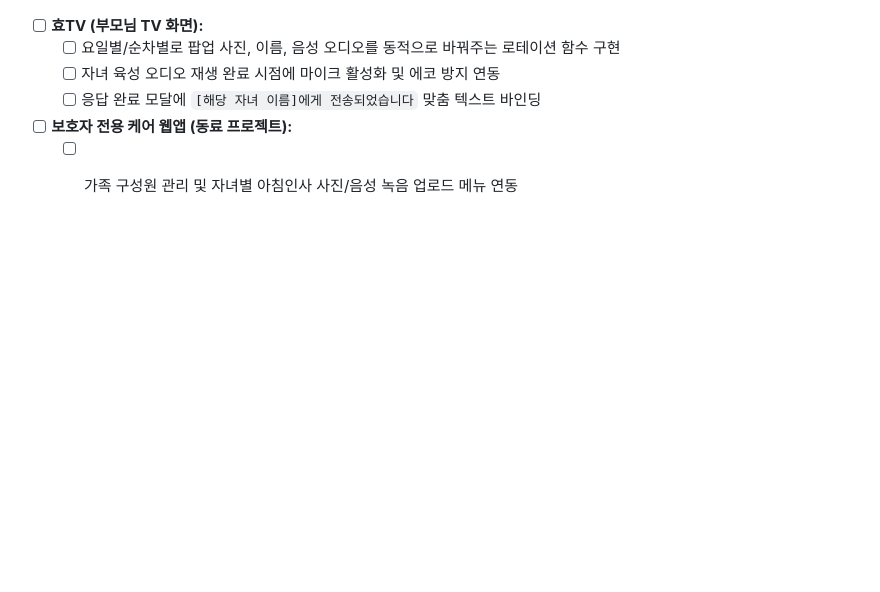
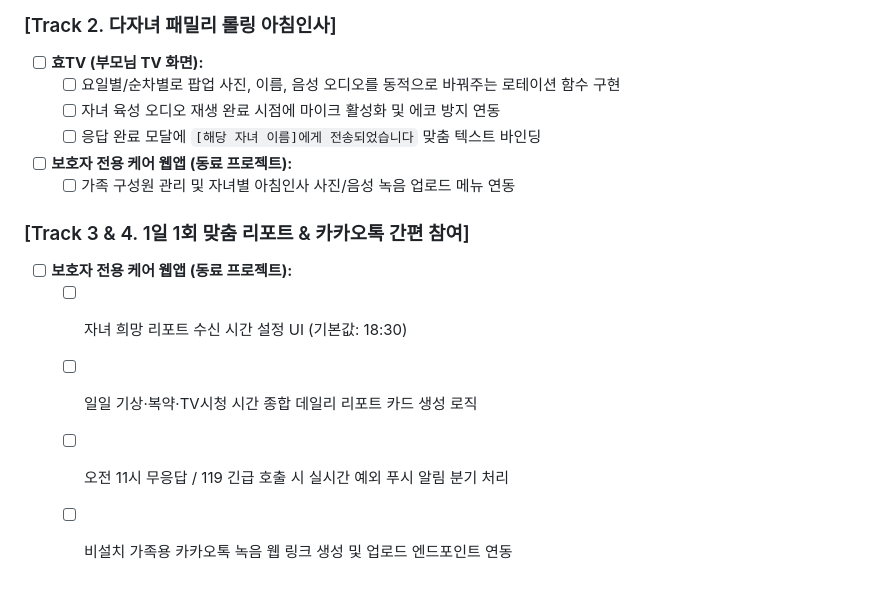
Before and after one commit to dlalstjs911-pixel/hyotv, a Markdown page: FEATURE_ROADMAP.md, the part around one of its changes. Drawn GitHub-style; blank space fills up the shorter version.

```diff
--- a/FEATURE_ROADMAP.md
+++ b/FEATURE_ROADMAP.md
@@ -105,3 +143,10 @@
   - [ ] 응답 완료 모달에 `[해당 자녀 이름]에게 전송되었습니다` 맞춤 텍스트 바인딩
 - [ ] **보호자 전용 케어 웹앱 (동료 프로젝트):**
   - [ ] 가족 구성원 관리 및 자녀별 아침인사 사진/음성 녹음 업로드 메뉴 연동
+
+### [Track 3 & 4. 1일 1회 맞춤 리포트 & 카카오톡 간편 참여]
+- [ ] **보호자 전용 케어 웹앱 (동료 프로젝트):**
+  - [ ] 자녀 희망 리포트 수신 시간 설정 UI (기본값: 18:30)
+  - [ ] 일일 기상·복약·TV시청 시간 종합 데일리 리포트 카드 생성 로직
+  - [ ] 오전 11시 무응답 / 119 긴급 호출 시 실시간 예외 푸시 알림 분기 처리
+  - [ ] 비설치 가족용 카카오톡 녹음 웹 링크 생성 및 업로드 엔드포인트 연동
```
Also changed, not shown: other parts of FEATURE_ROADMAP.md (+38 -0 lines).
